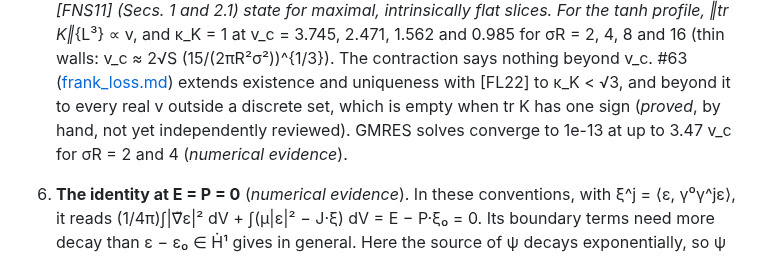
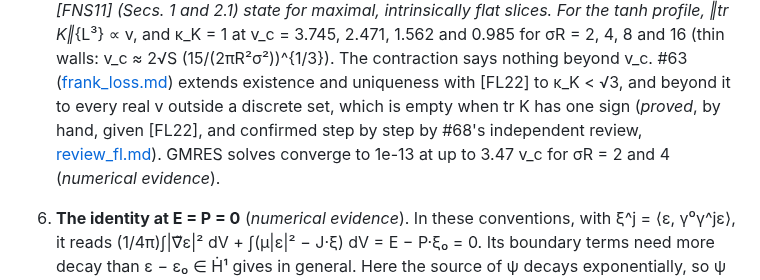
Before and after one commit to nmoinvaz/negative-mass, a Markdown page: notes/warp/mass_bounds.md, the part around the change. Rendered like a GitHub page.

```diff
--- a/notes/warp/mass_bounds.md
+++ b/notes/warp/mass_bounds.md
@@ -60,8 +60,9 @@ with lapse 1, shift β_x = −v f and K_ij = ½(∂_iβ_j + ∂_jβ_i). It is th
    ‖tr K‖_{L³} ∝ v, and κ_K = 1 at v_c = 3.745, 2.471, 1.562 and 0.985 for σR = 2, 4, 8 and 16 (thin walls:
    v_c ≈ 2√S (15/(2πR²σ²))^{1/3}). The contraction says nothing beyond v_c. #63 ([frank_loss.md](frank_loss.md))
    extends existence and uniqueness with [FL22] to κ_K < √3, and beyond it to every real v outside a discrete set,
-   which is empty when tr K has one sign (*proved*, by hand, not yet independently reviewed). GMRES solves converge to
-   1e-13 at up to 3.47 v_c for σR = 2 and 4 (*numerical evidence*).
+   which is empty when tr K has one sign (*proved*, by hand, given [FL22], and confirmed step by step by #68's
+   independent review, [review_fl.md](review_fl.md)). GMRES solves converge to 1e-13 at up to 3.47 v_c for σR = 2
+   and 4 (*numerical evidence*).
 6. **The identity at E = P = 0** (*numerical evidence*). In these conventions, with ξ^j = ⟨ε, γ⁰γ^jε⟩, it reads
    (1/4π)∫|∇̃ε|² dV + ∫(μ|ε|² − J·ξ) dV = E − P·ξ₀ = 0. Its boundary terms need more decay than ε − ε₀ ∈ Ḣ¹ gives in
    general. Here the source of ψ decays exponentially, so ψ = O(r⁻²) and they vanish ([review.md](review.md) gap 2).
```
Also changed, not shown: notes/warp/frank_loss.md (+5 -4 lines), notes/warp/prior_work.md (+4 -2 lines).
